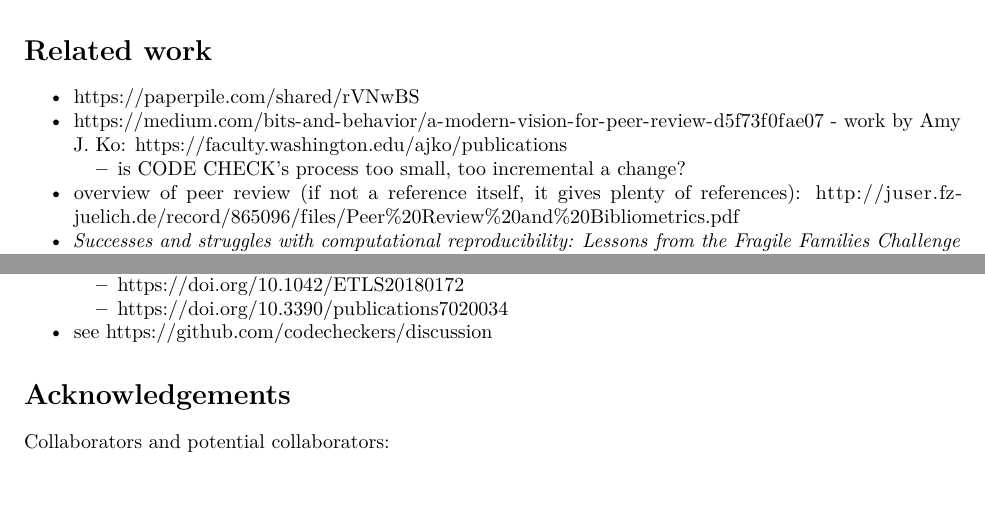
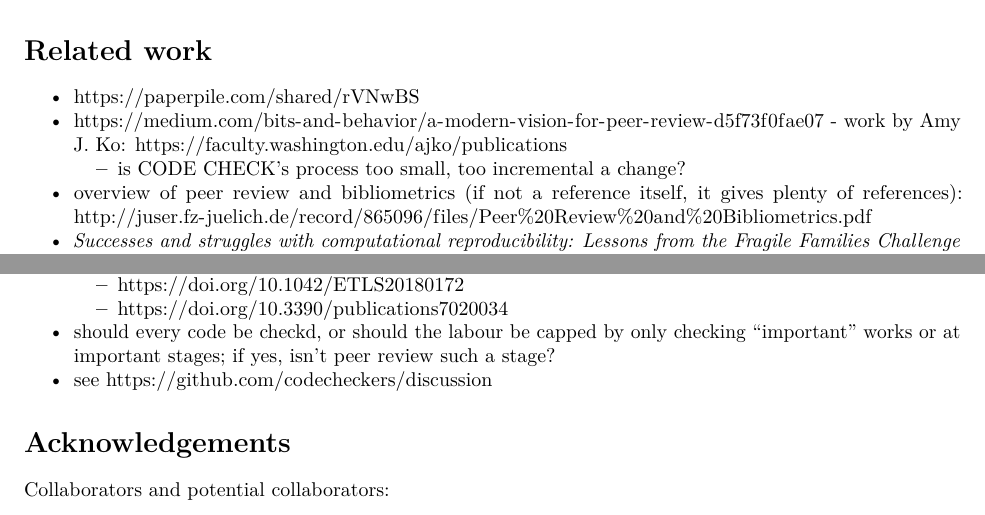
Before and after one commit to codecheckers/paper, an R Markdown document (codecheck-paper.Rmd): two parts of pages 2 and 3 of 4, joined at a grey line, cut so that both start at the same text, the shorter picture padded with empty space. Rendered offline with R 4.5, knitr and Pandoc, then LaTeX, with nearby package versions.

Commit message:
Update codecheck-paper.Rmd

```diff
--- a/codecheck-paper.Rmd
+++ b/codecheck-paper.Rmd
@@ -69,7 +69,7 @@ knitr::opts_chunk$set(echo = TRUE)
 - https://paperpile.com/shared/rVNwBS
 - https://medium.com/bits-and-behavior/a-modern-vision-for-peer-review-d5f73f0fae07 - work by Amy J. Ko: https://faculty.washington.edu/ajko/publications
   - is CODE CHECK's process too small, too incremental a change?
-- overview of peer review (if not a reference itself, it gives plenty of references): http://juser.fz-juelich.de/record/865096/files/Peer%20Review%20and%20Bibliometrics.pdf
+- overview of peer review and bibliometrics (if not a reference itself, it gives plenty of references): http://juser.fz-juelich.de/record/865096/files/Peer%20Review%20and%20Bibliometrics.pdf
 - _Successes and struggles with computational reproducibility: Lessons from the Fragile Families Challenge_ > https://osf.io/preprints/socarxiv/g3pdb/
 - community standards for software, cf. slide 6 in https://figshare.com/articles/_/5675104
   - "good enough practice" is "get a colleague to try using it", slide 19 in https://figshare.com/articles/_/5675104
@@ -130,6 +130,7 @@ knitr::opts_chunk$set(echo = TRUE)
 - code check in the context of innovations and disruptions in scientific publishing
   - https://doi.org/10.1042/ETLS20180172
   - https://doi.org/10.3390/publications7020034
+- should every code be checkd, or should the labour be capped by only checking "important" works or at important stages; if yes, isn't peer review such a stage?
 - see https://github.com/codecheckers/discussion
 
 # Acknowledgements
```
